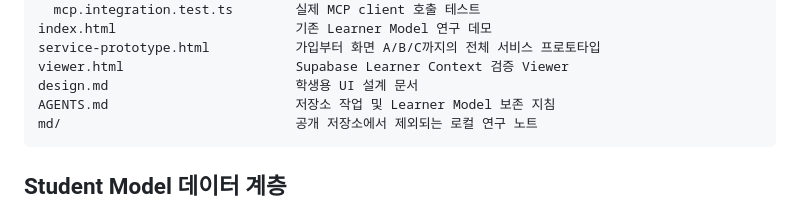
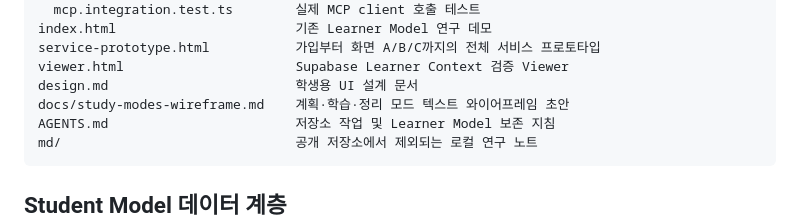
Before and after one commit to grantpaik100-lgtm/metastudy, a Markdown page: README.md, the part around the change. Rendered like a GitHub page.

````diff
--- a/README.md
+++ b/README.md
@@ -33,6 +33,7 @@ index.html                       기존 Learner Model 연구 데모
 service-prototype.html           가입부터 화면 A/B/C까지의 전체 서비스 프로토타입
 viewer.html                      Supabase Learner Context 검증 Viewer
 design.md                        학생용 UI 설계 문서
+docs/study-modes-wireframe.md    계획·학습·정리 모드 텍스트 와이어프레임 초안
 AGENTS.md                        저장소 작업 및 Learner Model 보존 지침
 md/                              공개 저장소에서 제외되는 로컬 연구 노트
 ```
````
Also changed, not shown: docs/study-modes-wireframe.md (added, +493 -0 lines).
